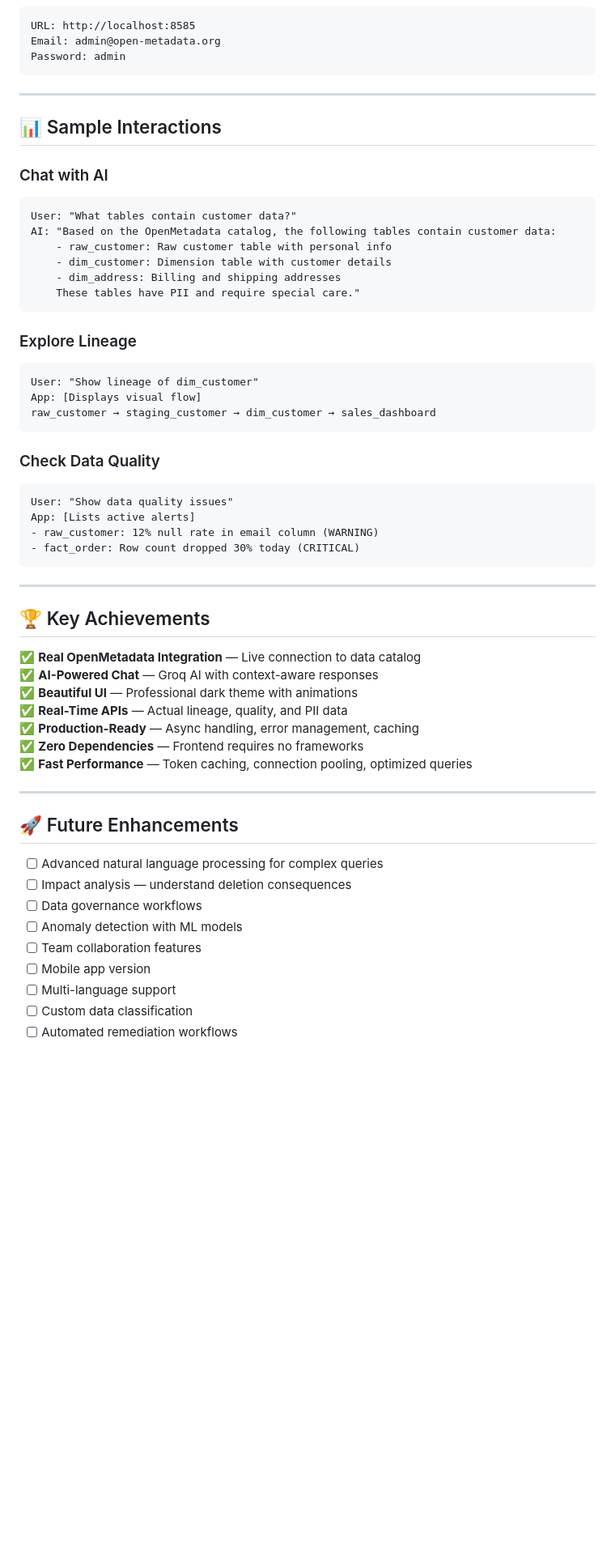
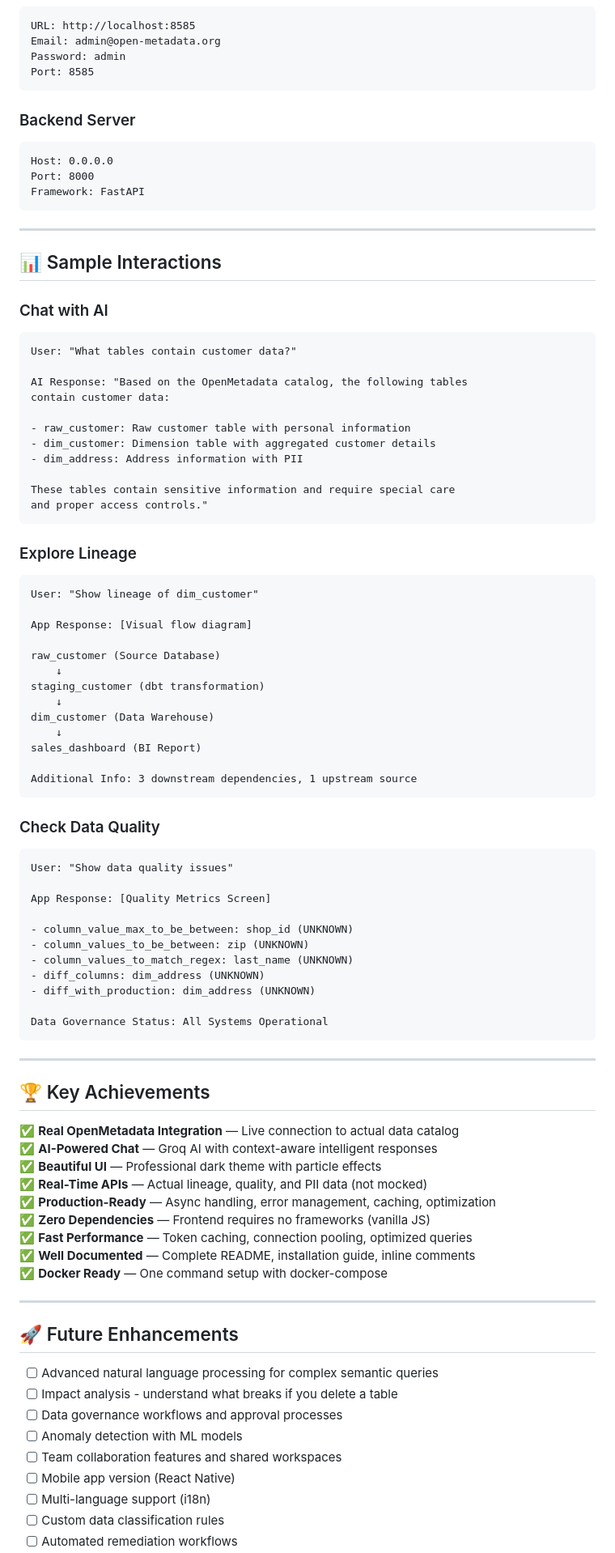
Before and after one commit to ganeshark04/datanexus-ai-chat, a Markdown page: README.md, the part around one of its changes. Shown at 81% size. GitHub-like rendering; blank space fills up the shorter version.

Commit message:
Revise README for improved clarity and detail
Updated README.md to enhance clarity and detail about the project features, installation steps, and acknowledgments.

````diff
--- a/README.md
+++ b/README.md
@@ -209,6 +243,14 @@ GROQ_API_KEY=your_groq_api_key
 URL: http://localhost:8585
 Email: admin@open-metadata.org
 Password: admin
+Port: 8585
+```
+
+### Backend Server
+```
+Host: 0.0.0.0
+Port: 8000
+Framework: FastAPI
 ```
 
 ---
@@ -218,50 +260,74 @@ Password: admin
 ### Chat with AI
 ```
 User: "What tables contain customer data?"
-AI: "Based on the OpenMetadata catalog, the following tables contain customer data:
-    - raw_customer: Raw customer table with personal info
-    - dim_customer: Dimension table with customer details
-    - dim_address: Billing and shipping addresses
-    These tables have PII and require special care."
+
+AI Response: "Based on the OpenMetadata catalog, the following tables
+contain customer data:
+
+- raw_customer: Raw customer table with personal information
+- dim_customer: Dimension table with aggregated customer details
+- dim_address: Address information with PII
+
+These tables contain sensitive information and require special care
+and proper access controls."
 ```
 
 ### Explore Lineage
 ```
 User: "Show lineage of dim_customer"
-App: [Displays visual flow]
-raw_customer → staging_customer → dim_customer → sales_dashboard
+
+App Response: [Visual flow diagram]
+
+raw_customer (Source Database)
+    ↓
+staging_customer (dbt transformation)
+    ↓
+dim_customer (Data Warehouse)
+    ↓
+sales_dashboard (BI Report)
+
+Additional Info: 3 downstream dependencies, 1 upstream source
 ```
 
 ### Check Data Quality
 ```
 User: "Show data quality issues"
-App: [Lists active alerts]
-- raw_customer: 12% null rate in email column (WARNING)
-- fact_order: Row count dropped 30% today (CRITICAL)
+
+App Response: [Quality Metrics Screen]
+
+- column_value_max_to_be_between: shop_id (UNKNOWN)
+- column_values_to_be_between: zip (UNKNOWN)
+- column_values_to_match_regex: last_name (UNKNOWN)
+- diff_columns: dim_address (UNKNOWN)
+- diff_with_production: dim_address (UNKNOWN)
+
+Data Governance Status: All Systems Operational
 ```
 
 ---
 
 ## 🏆 Key Achievements
 
-✅ **Real OpenMetadata Integration** — Live connection to data catalog
-✅ **AI-Powered Chat** — Groq AI with context-aware responses
-✅ **Beautiful UI** — Professional dark theme with animations
-✅ **Real-Time APIs** — Actual lineage, quality, and PII data
-✅ **Production-Ready** — Async handling, error management, caching
-✅ **Zero Dependencies** — Frontend requires no frameworks
+✅ **Real OpenMetadata Integration** — Live connection to actual data catalog
+✅ **AI-Powered Chat** — Groq AI with context-aware intelligent responses
+✅ **Beautiful UI** — Professional dark theme with particle effects
+✅ **Real-Time APIs** — Actual lineage, quality, and PII data (not mocked)
+✅ **Production-Ready** — Async handling, error management, caching, optimization
+✅ **Zero Dependencies** — Frontend requires no frameworks (vanilla JS)
 ✅ **Fast Performance** — Token caching, connection pooling, optimized queries
+✅ **Well Documented** — Complete README, installation guide, inline comments
+✅ **Docker Ready** — One command setup with docker-compose
 
 ---
 
 ## 🚀 Future Enhancements
 
-- [ ] Advanced natural language processing for complex queries
-- [ ] Impact analysis — understand deletion consequences
-- [ ] Data governance workflows
+- [ ] Advanced natural language processing for complex semantic queries
+- [ ] Impact analysis - understand what breaks if you delete a table
+- [ ] Data governance workflows and approval processes
 - [ ] Anomaly detection with ML models
-- [ ] Team collaboration features
-- [ ] Mobile app version
-- [ ] Multi-language support
-- [ ] Custom data classification
+- [ ] Team collaboration features and shared workspaces
+- [ ] Mobile app version (React Native)
+- [ ] Multi-language support (i18n)
+- [ ] Custom data classification rules
 - [ ] Automated remediation workflows
````
Also changed, not shown: other parts of README.md (+150 -28 lines).
